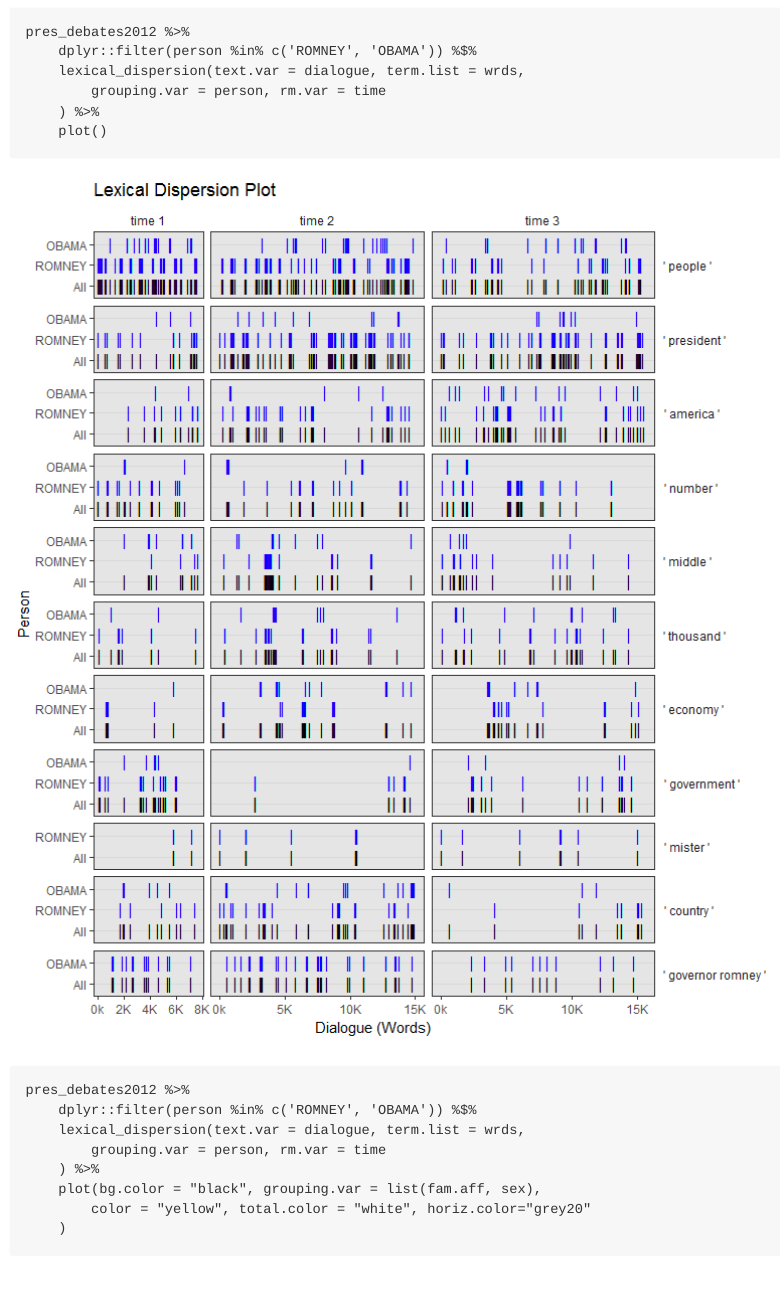
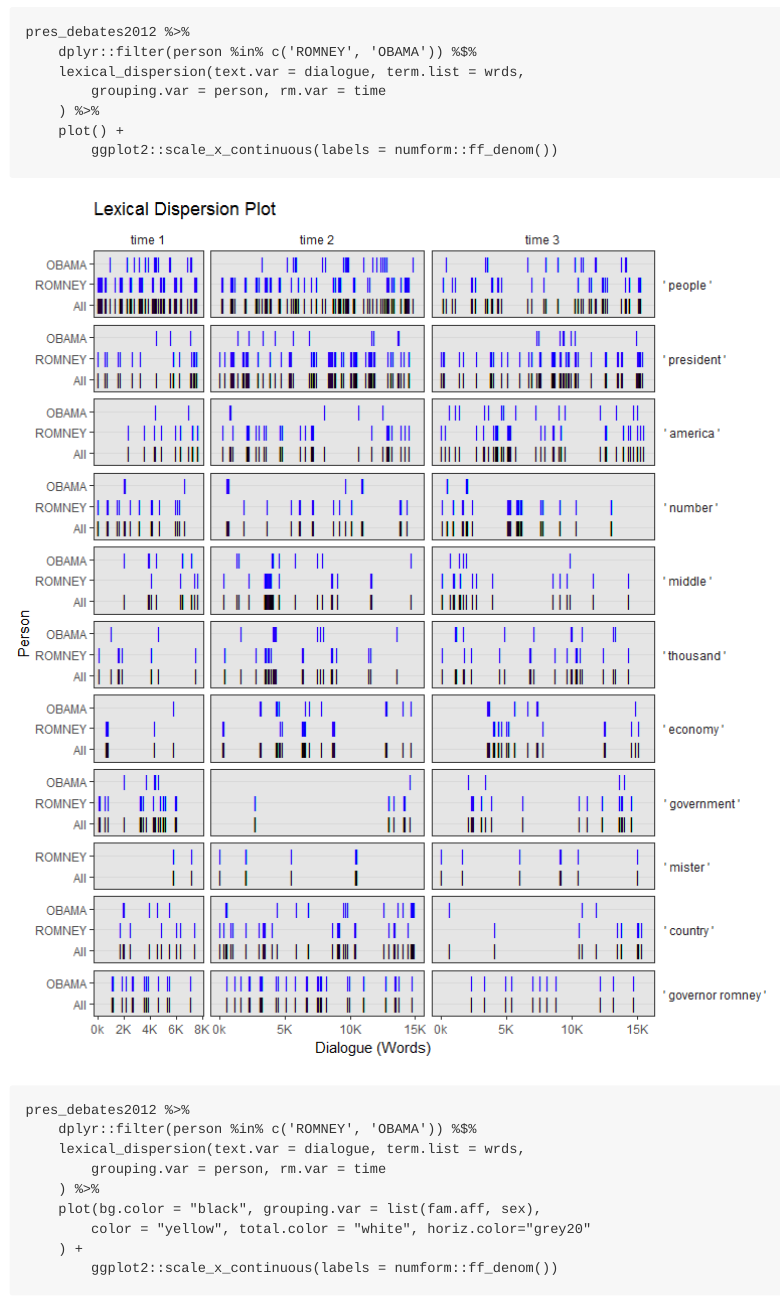
Before and after one commit to trinker/textplot, an R Markdown document (README.Rmd): the page in a window 1100 px wide, from 1900 px down before the commit and from 2000 px down after it, so that both start at the same text. The pictures show the output file README.md that the author committed with the source, drawn offline in the style of GitHub; badge pictures from the web are left out.

````diff
--- a/README.Rmd
+++ b/README.Rmd
@@ -72,7 +73,8 @@
     lexical_dispersion(text.var = dialogue, term.list = wrds,
         grouping.var = person, rm.var = time
     ) %>%
-    plot()
+    plot() +
+        ggplot2::scale_x_continuous(labels = numform::ff_denom())
 ```
 
 ```{r, fig.height=9, fig.width = 8}
@@ -83,7 +85,8 @@
     ) %>%
     plot(bg.color = "black", grouping.var = list(fam.aff, sex),
         color = "yellow", total.color = "white", horiz.color="grey20"
-    )
+    ) +
+        ggplot2::scale_x_continuous(labels = numform::ff_denom())
 ```
 
 ## Word Trees
````
Also changed, not shown: R/lexical_dispersion.R (+1 -2 lines), README.md, tools/figure/unnamed-chunk-4-1.png, README.Rmd (1 more changed lines), 1 other file.
